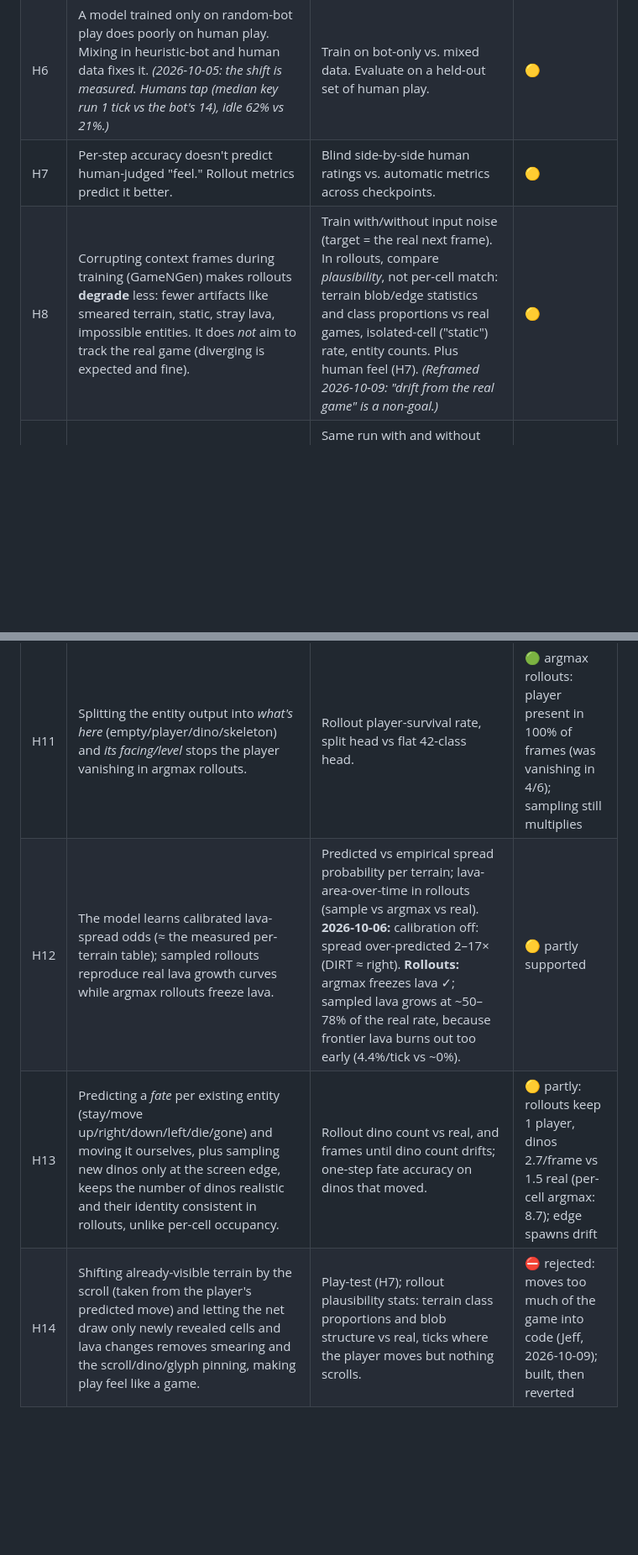
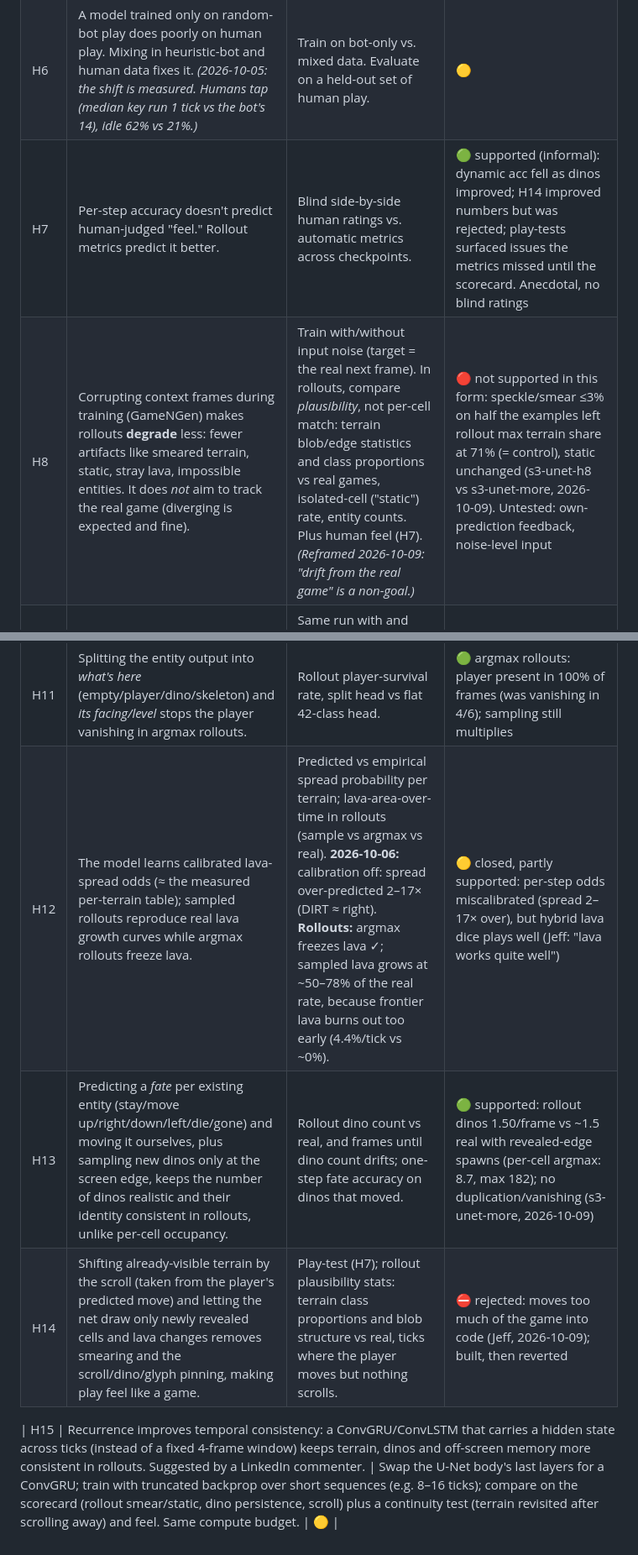
Before and after one commit to jschomay/thunder-lizard-next-frame-prediction, a Markdown page: HYPOTHESES.md, 2 parts joined by grey strips. Shown at 84% size. Rendered like a GitHub page; blank space fills up the shorter version.

Commit message:
Close H7/H8/H12/H13; add H15 (recurrence)
Co-Authored-By: Claude Opus 5.5 <noreply@anthropic.com>

```diff
--- a/HYPOTHESES.md
+++ b/HYPOTHESES.md
@@ -10,11 +10,13 @@ Status: 🟡 open · 🟢 supported · 🔴 refuted. Each one links to the journ
 | H4 | Warm-starting each stage from the previous stage's weights trains faster than starting from scratch. | Stage N from scratch vs. from the stage N-1 checkpoint. Compare loss curves. **2026-10-06 (stage 1→2):** warm 70.7% at 0.25 epoch vs fresh 39.0%; final 73.7% vs 72.5%. | 🟢 supported |
 | H5 | Sampling from the predicted probabilities (instead of argmax) gives believable lava spread over rollouts. | Compare lava growth stats between real and dreamed rollouts. **2026-10-06:** independent per-cell sampling gives speckle noise and duplicated players, not believable terrain. | 🔴 refuted (simple form) |
 | H6 | A model trained only on random-bot play does poorly on human play. Mixing in heuristic-bot and human data fixes it. *(2026-10-05: the shift is measured. Humans tap (median key run 1 tick vs the bot's 14), idle 62% vs 21%.)* | Train on bot-only vs. mixed data. Evaluate on a held-out set of human play. | 🟡 |
-| H7 | Per-step accuracy doesn't predict human-judged "feel." Rollout metrics predict it better. | Blind side-by-side human ratings vs. automatic metrics across checkpoints. | 🟡 |
-| H8 | Corrupting context frames during training (GameNGen) makes rollouts **degrade** less: fewer artifacts like smeared terrain, static, stray lava, impossible entities. It does *not* aim to track the real game (diverging is expected and fine). | Train with/without input noise (target = the real next frame). In rollouts, compare *plausibility*, not per-cell match: terrain blob/edge statistics and class proportions vs real games, isolated-cell ("static") rate, entity counts. Plus human feel (H7). *(Reframed 2026-10-09: "drift from the real game" is a non-goal.)* | 🟡 |
+| H7 | Per-step accuracy doesn't predict human-judged "feel." Rollout metrics predict it better. | Blind side-by-side human ratings vs. automatic metrics across checkpoints. | 🟢 supported (informal): dynamic acc fell as dinos improved; H14 improved numbers but was rejected; play-tests surfaced issues the metrics missed until the scorecard. Anecdotal, no blind ratings |
+| H8 | Corrupting context frames during training (GameNGen) makes rollouts **degrade** less: fewer artifacts like smeared terrain, static, stray lava, impossible entities. It does *not* aim to track the real game (diverging is expected and fine). | Train with/without input noise (target = the real next frame). In rollouts, compare *plausibility*, not per-cell match: terrain blob/edge statistics and class proportions vs real games, isolated-cell ("static") rate, entity counts. Plus human feel (H7). *(Reframed 2026-10-09: "drift from the real game" is a non-goal.)* | 🔴 not supported in this form: speckle/smear ≤3% on half the examples left rollout max terrain share at 71% (= control), static unchanged (s3-unet-h8 vs s3-unet-more, 2026-10-09). Untested: own-prediction feedback, noise-level input |
 | H9 | Up-weighting changed cells in the loss improves dynamic accuracy (the plain loss is dominated by the ~98% of cells that never change). | Same run with and without changed-cell loss weighting. **2026-10-06:** ×5 vs ×1 gives about the same dynamic accuracy (65.9 vs 65.0); it trades fewer misses for more invented changes. | 🔴 no gain |
 | H10 | A "copy by default" model (predicts changes relative to the last frame) learns faster and gets far higher exact-frame accuracy than one that redraws every cell. | Residual/copy-prior head vs plain head, same budget. | 🟡 |
 | H11 | Splitting the entity output into *what's here* (empty/player/dino/skeleton) and *its facing/level* stops the player vanishing in argmax rollouts. | Rollout player-survival rate, split head vs flat 42-class head. | 🟢 argmax rollouts: player present in 100% of frames (was vanishing in 4/6); sampling still multiplies |
-| H12 | The model learns calibrated lava-spread odds (≈ the measured per-terrain table); sampled rollouts reproduce real lava growth curves while argmax rollouts freeze lava. | Predicted vs empirical spread probability per terrain; lava-area-over-time in rollouts (sample vs argmax vs real). **2026-10-06:** calibration off: spread over-predicted 2–17× (DIRT ≈ right). **Rollouts:** argmax freezes lava ✓; sampled lava grows at ~50–78% of the real rate, because frontier lava burns out too early (4.4%/tick vs ~0%). | 🟡 partly supported |
-| H13 | Predicting a *fate* per existing entity (stay/move up/right/down/left/die/gone) and moving it ourselves, plus sampling new dinos only at the screen edge, keeps the number of dinos realistic and their identity consistent in rollouts, unlike per-cell occupancy. | Rollout dino count vs real, and frames until dino count drifts; one-step fate accuracy on dinos that moved. | 🟡 partly: rollouts keep 1 player, dinos 2.7/frame vs 1.5 real (per-cell argmax: 8.7); edge spawns drift |
+| H12 | The model learns calibrated lava-spread odds (≈ the measured per-terrain table); sampled rollouts reproduce real lava growth curves while argmax rollouts freeze lava. | Predicted vs empirical spread probability per terrain; lava-area-over-time in rollouts (sample vs argmax vs real). **2026-10-06:** calibration off: spread over-predicted 2–17× (DIRT ≈ right). **Rollouts:** argmax freezes lava ✓; sampled lava grows at ~50–78% of the real rate, because frontier lava burns out too early (4.4%/tick vs ~0%). | 🟡 closed, partly supported: per-step odds miscalibrated (spread 2–17× over), but hybrid lava dice plays well (Jeff: "lava works quite well") |
+| H13 | Predicting a *fate* per existing entity (stay/move up/right/down/left/die/gone) and moving it ourselves, plus sampling new dinos only at the screen edge, keeps the number of dinos realistic and their identity consistent in rollouts, unlike per-cell occupancy. | Rollout dino count vs real, and frames until dino count drifts; one-step fate accuracy on dinos that moved. | 🟢 supported: rollout dinos 1.50/frame vs ~1.5 real with revealed-edge spawns (per-cell argmax: 8.7, max 182); no duplication/vanishing (s3-unet-more, 2026-10-09) |
 | H14 | Shifting already-visible terrain by the scroll (taken from the player's predicted move) and letting the net draw only newly revealed cells and lava changes removes smearing and the scroll/dino/glyph pinning, making play feel like a game. | Play-test (H7); rollout plausibility stats: terrain class proportions and blob structure vs real, ticks where the player moves but nothing scrolls. | ⛔ rejected: moves too much of the game into code (Jeff, 2026-10-09); built, then reverted |
+
+| H15 | Recurrence improves temporal consistency: a ConvGRU/ConvLSTM that carries a hidden state across ticks (instead of a fixed 4-frame window) keeps terrain, dinos and off-screen memory more consistent in rollouts. Suggested by a LinkedIn commenter. | Swap the U-Net body's last layers for a ConvGRU; train with truncated backprop over short sequences (e.g. 8–16 ticks); compare on the scorecard (rollout smear/static, dino persistence, scroll) plus a continuity test (terrain revisited after scrolling away) and feel. Same compute budget. | 🟡 |
```
Also changed, not shown: JOURNAL.md (+4 -0 lines).
